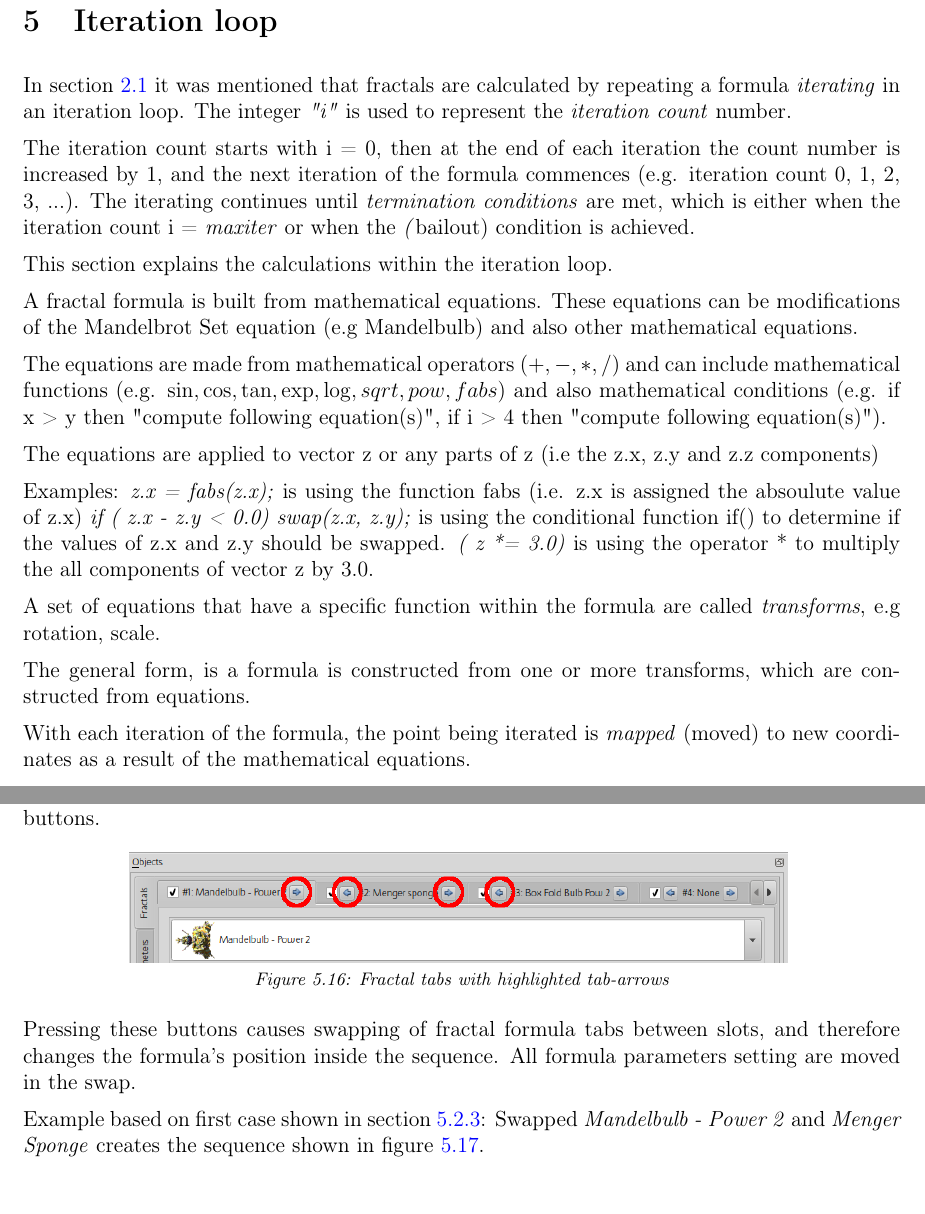
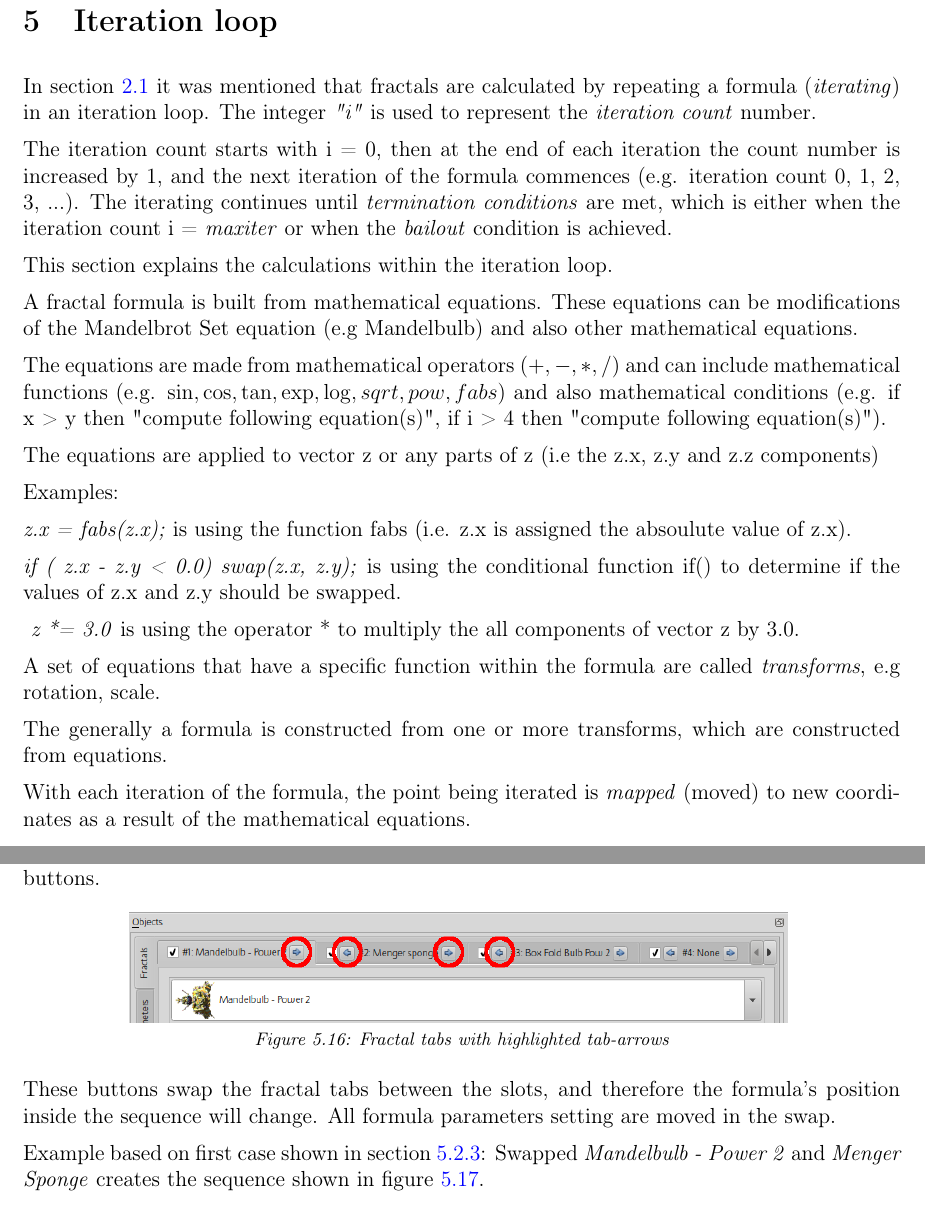
Before and after one commit to buddhi1980/mandelbulber_doc, a LaTeX document (handbook.tex, which reads mandelbulber2/manual/chapters/iteration_loop.tex): two parts of pages 14 and 24 of 59, joined at a grey line, cut so that both start at the same text. Compiled offline with pdfLaTeX.

Commit message:
iteration loo.tex, more minor rewording

```diff
--- a/mandelbulber2/manual/chapters/iteration_loop.tex
+++ b/mandelbulber2/manual/chapters/iteration_loop.tex
@@ -21,13 +21,16 @@ and also mathematical conditions (e.g. if x > y then "compute following equation
 The equations are applied to vector z or any parts of z (i.e the z.x, z.y and z.z components)
 
 Examples:
-\emph{z.x = fabs(z.x);} is using the function fabs (i.e. z.x is assigned the absoulute value of z.x)
+
+\emph{z.x = fabs(z.x);} is using the function fabs (i.e. z.x is assigned the absoulute value of z.x).
+
 \emph{if ( z.x - z.y < 0.0) swap(z.x, z.y);} is using the conditional function if() to determine if the values of z.x and z.y should be swapped.
-\emph{( z *= 3.0)} is using the operator * to multiply the all components of vector z by 3.0.
+
+\emph{ z *= 3.0} is using the operator * to multiply the all components of vector z by 3.0.
 
 A set of equations that have a specific function within the formula are called \emph{transforms}, e.g rotation, scale.
 
-The general form, is a formula is constructed from one or more transforms, which are constructed from equations.
+The generally a formula is constructed from one or more transforms, which are constructed from equations.
 
 With each iteration of the formula, the point being iterated is \emph{mapped} (moved) to new coordinates as a result of the mathematical equations.
 
@@ -260,7 +264,7 @@ The order of fractal formulas can be easily changed between slots with the use o
 {Fractal tabs with highlighted tab-arrows}
 {fractal_tabs_with_defined_fractals_arrows}
 
-Pressing these buttons causes swapping of fractal formula tabs between slots, and therefore changes the formula's position inside  the sequence. All formula parameters setting are moved in the swap.
+These buttons swap the fractal tabs between the slots, and therefore  the formula's position inside the sequence will change. All formula parameters setting are moved in the swap.
 
 Example based on first case shown in section \ref{two-iterations-per-slot}:
 Swapped \emph{Mandelbulb - Power 2} and \emph{Menger Sponge} creates the sequence shown in figure \ref{iteration_loop_hybrid_sequence_5}.
```
Also changed, not shown: mandelbulber2/manual/chapters/iteration_loop.tex (13 more changed lines).
